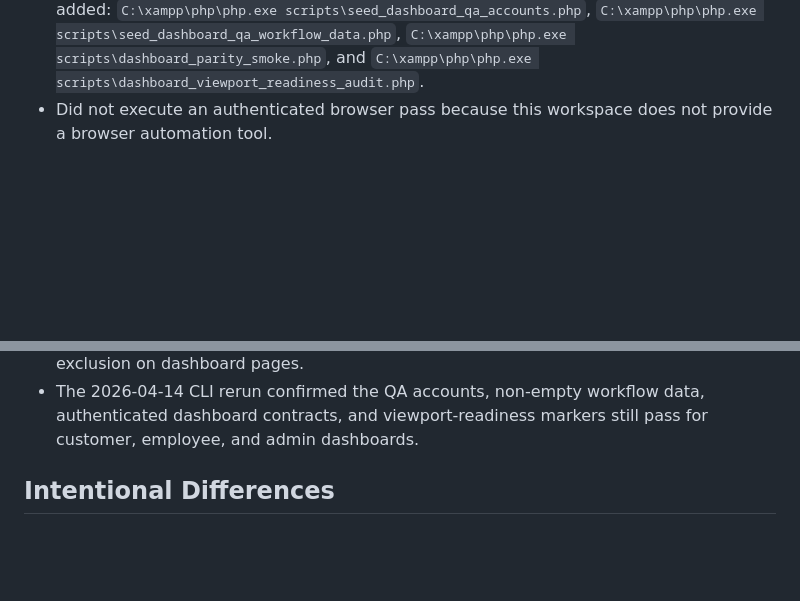
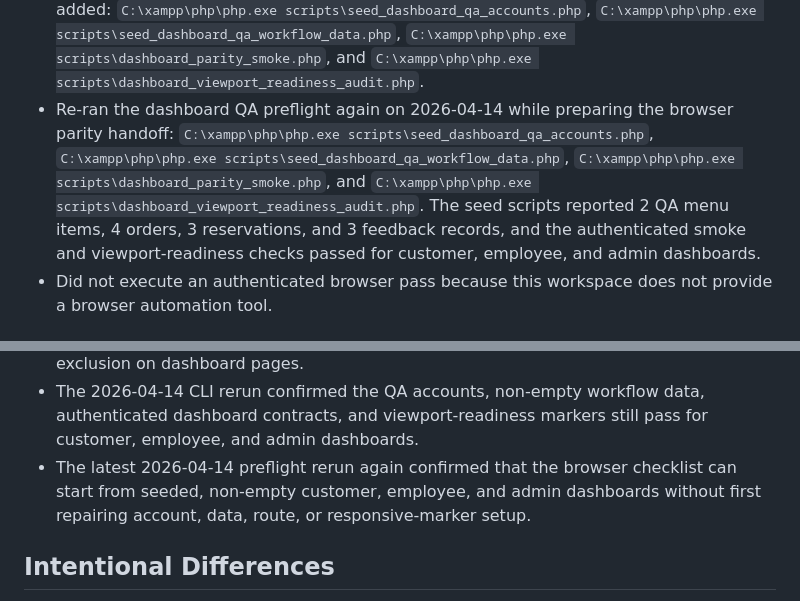
Before and after one commit to Britss/grande, a Markdown page: docs/dashboard-parity-qa-2026-04-14.md, 2 parts joined by grey strips. Rendered like a GitHub page; blank space fills up the shorter version.

Commit message:
Record dashboard QA preflight refresh

```diff
--- a/docs/dashboard-parity-qa-2026-04-14.md
+++ b/docs/dashboard-parity-qa-2026-04-14.md
@@ -35,6 +35,15 @@ workspace without authenticated browser sessions. Use it with
   `C:\xampp\php\php.exe scripts\seed_dashboard_qa_workflow_data.php`,
   `C:\xampp\php\php.exe scripts\dashboard_parity_smoke.php`, and
   `C:\xampp\php\php.exe scripts\dashboard_viewport_readiness_audit.php`.
+- Re-ran the dashboard QA preflight again on 2026-04-14 while preparing the
+  browser parity handoff:
+  `C:\xampp\php\php.exe scripts\seed_dashboard_qa_accounts.php`,
+  `C:\xampp\php\php.exe scripts\seed_dashboard_qa_workflow_data.php`,
+  `C:\xampp\php\php.exe scripts\dashboard_parity_smoke.php`, and
+  `C:\xampp\php\php.exe scripts\dashboard_viewport_readiness_audit.php`.
+  The seed scripts reported 2 QA menu items, 4 orders, 3 reservations, and 3
+  feedback records, and the authenticated smoke and viewport-readiness checks
+  passed for customer, employee, and admin dashboards.
 - Did not execute an authenticated browser pass because this workspace does not
   provide a browser automation tool.
 
@@ -90,6 +99,10 @@ workspace without authenticated browser sessions. Use it with
 - The 2026-04-14 CLI rerun confirmed the QA accounts, non-empty workflow data,
   authenticated dashboard contracts, and viewport-readiness markers still pass
   for customer, employee, and admin dashboards.
+- The latest 2026-04-14 preflight rerun again confirmed that the browser
+  checklist can start from seeded, non-empty customer, employee, and admin
+  dashboards without first repairing account, data, route, or responsive-marker
+  setup.
 
 ## Intentional Differences
 
```
Also changed, not shown: PLAN.md (+2 -0 lines), docs/dashboard-browser-parity-run-sheet.md (+16 -0 lines).
